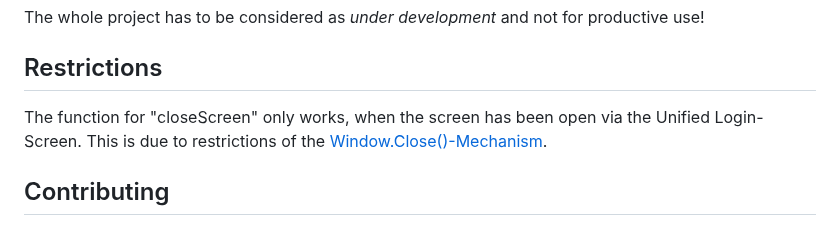
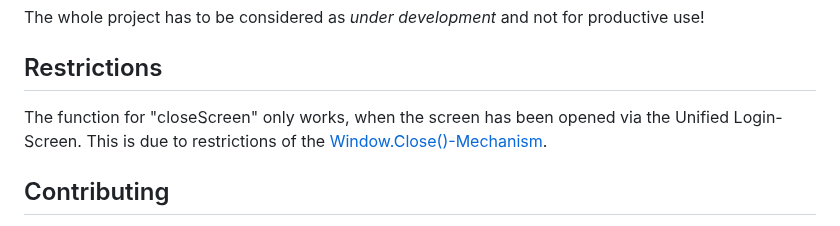
Before and after one commit to alos-source/UnifiedScreenControl, a Markdown page: readme.md, the part around the change. Drawn GitHub-style.

Commit message:
small correction

```diff
--- a/readme.md
+++ b/readme.md
@@ -30,7 +30,7 @@ The unifiedCWCPreview.html embeds the CWC as an iFrame, which should behave simi
 The whole project has to be considered as *under development* and not for productive use!
 
 ## Restrictions
-The function for "closeScreen" only works, when the screen has been open via the Unified Login-Screen. This is due to restrictions of the [Window.Close()-Mechanism](https://developer.mozilla.org/en/docs/Web/API/Window/close).
+The function for "closeScreen" only works, when the screen has been opened via the Unified Login-Screen. This is due to restrictions of the [Window.Close()-Mechanism](https://developer.mozilla.org/en/docs/Web/API/Window/close).
 
 ## Contributing
 If you found any bugs, you may report using the "*Issues*" function in the [repository](https://github.com/alos-source/UnifiedScreenControl).
```
